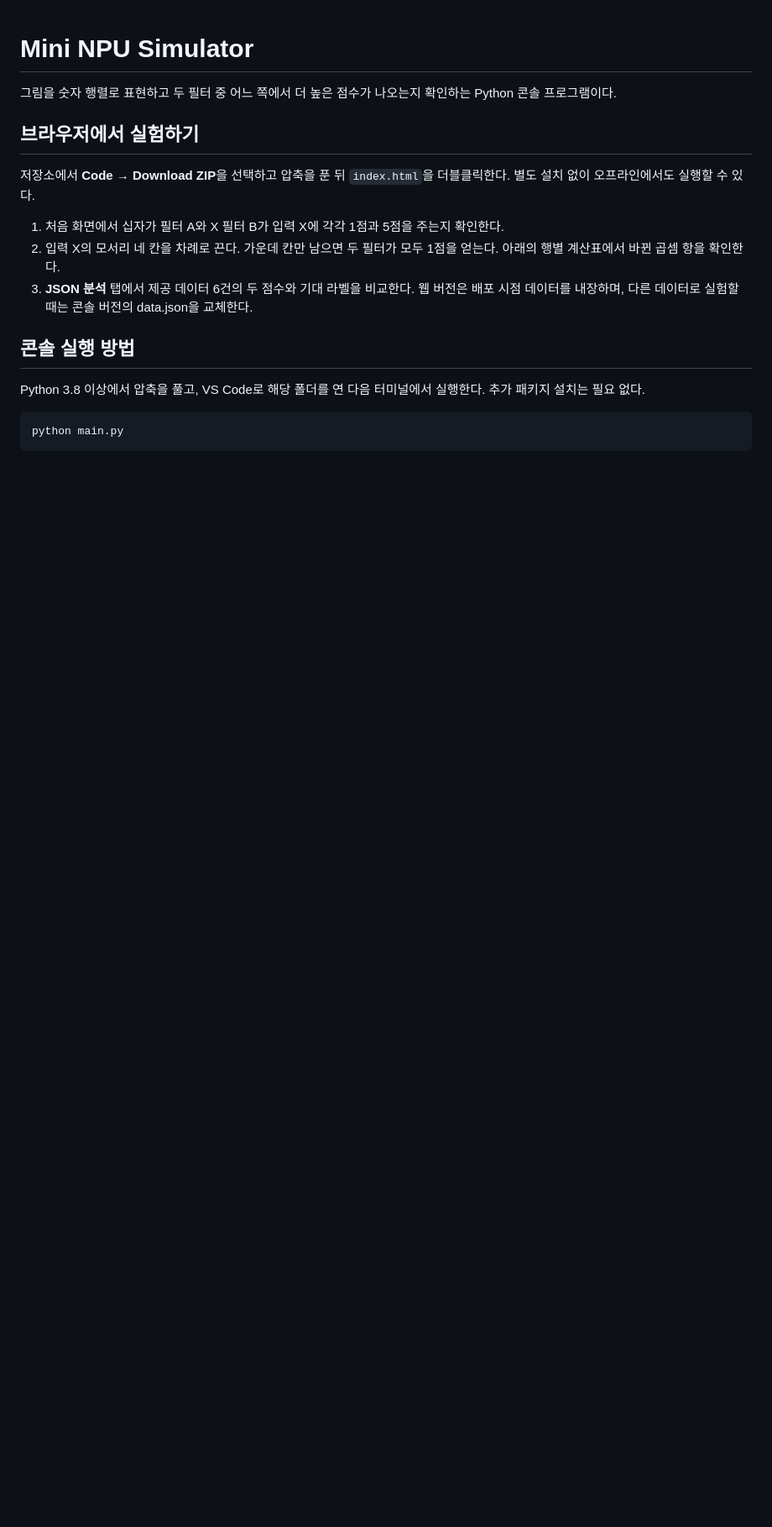
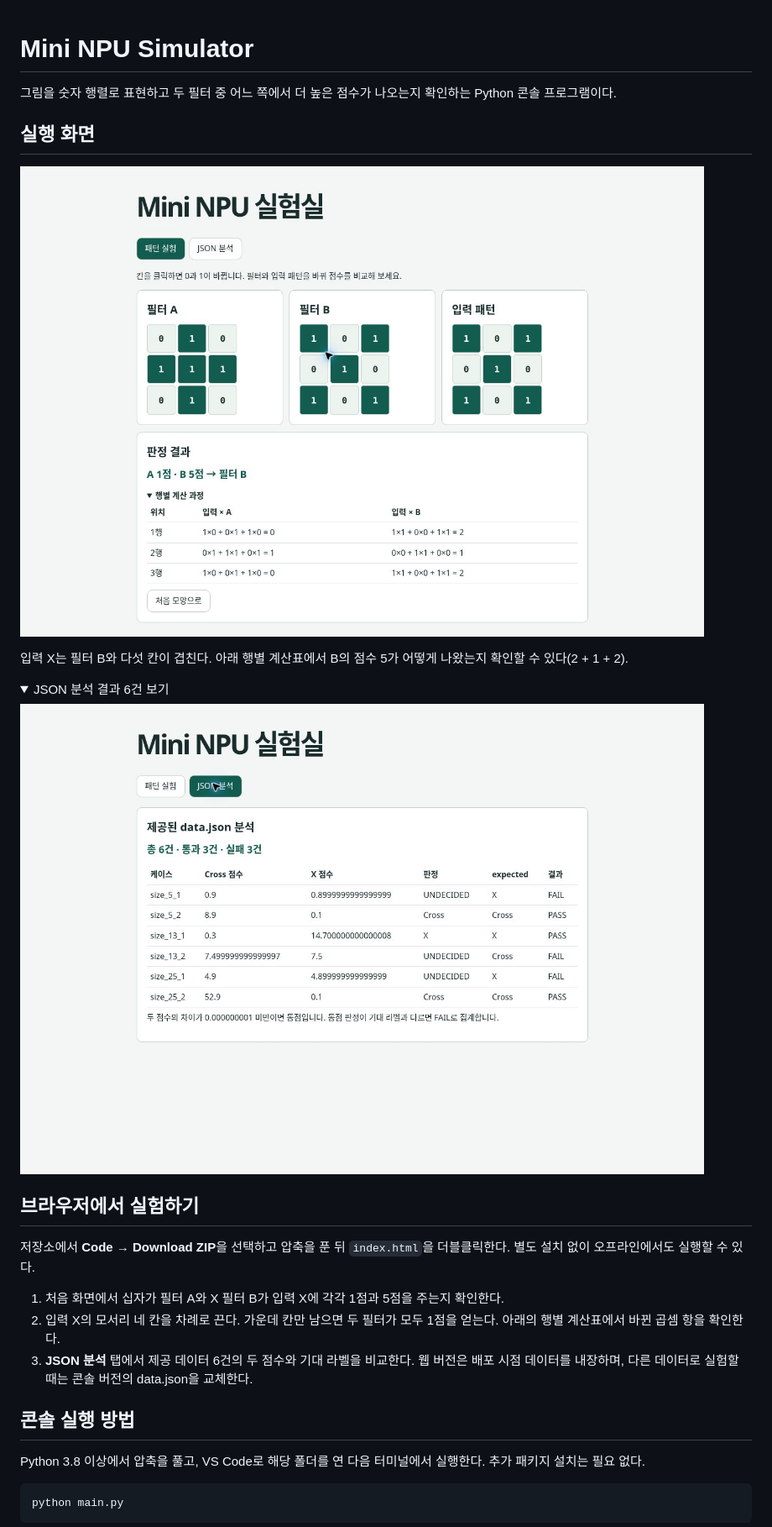
Before and after one commit to Ricecake132/AI-, a Markdown page: README.md, the part around the change. Shown at 84% size. Rendered like a GitHub page; pictures changed too: docs/screenshots/json.jpg (added), docs/screenshots/pattern.jpg (added); folded sections open; blank space fills up the shorter version.

Commit message:
Show real pattern and JSON analysis screens in README

```diff
--- a/README.md
+++ b/README.md
@@ -1,6 +1,19 @@
 # Mini NPU Simulator
 
 그림을 숫자 행렬로 표현하고 두 필터 중 어느 쪽에서 더 높은 점수가 나오는지 확인하는 Python 콘솔 프로그램이다.
+
+## 실행 화면
+
+![십자가 필터 A와 X 필터 B에 X 입력을 적용한 결과. A는 1점, B는 5점이다.](docs/screenshots/pattern.jpg)
+
+입력 X는 필터 B와 다섯 칸이 겹친다. 아래 행별 계산표에서 B의 점수 5가 어떻게 나왔는지 확인할 수 있다(2 + 1 + 2).
+
+<details>
+<summary>JSON 분석 결과 6건 보기</summary>
+
+![크기별 여섯 패턴의 MAC 점수와 기대 라벨 비교. 세 건 통과, 세 건 동점으로 실패.](docs/screenshots/json.jpg)
+
+</details>
 
 ## 브라우저에서 실험하기
 
```
